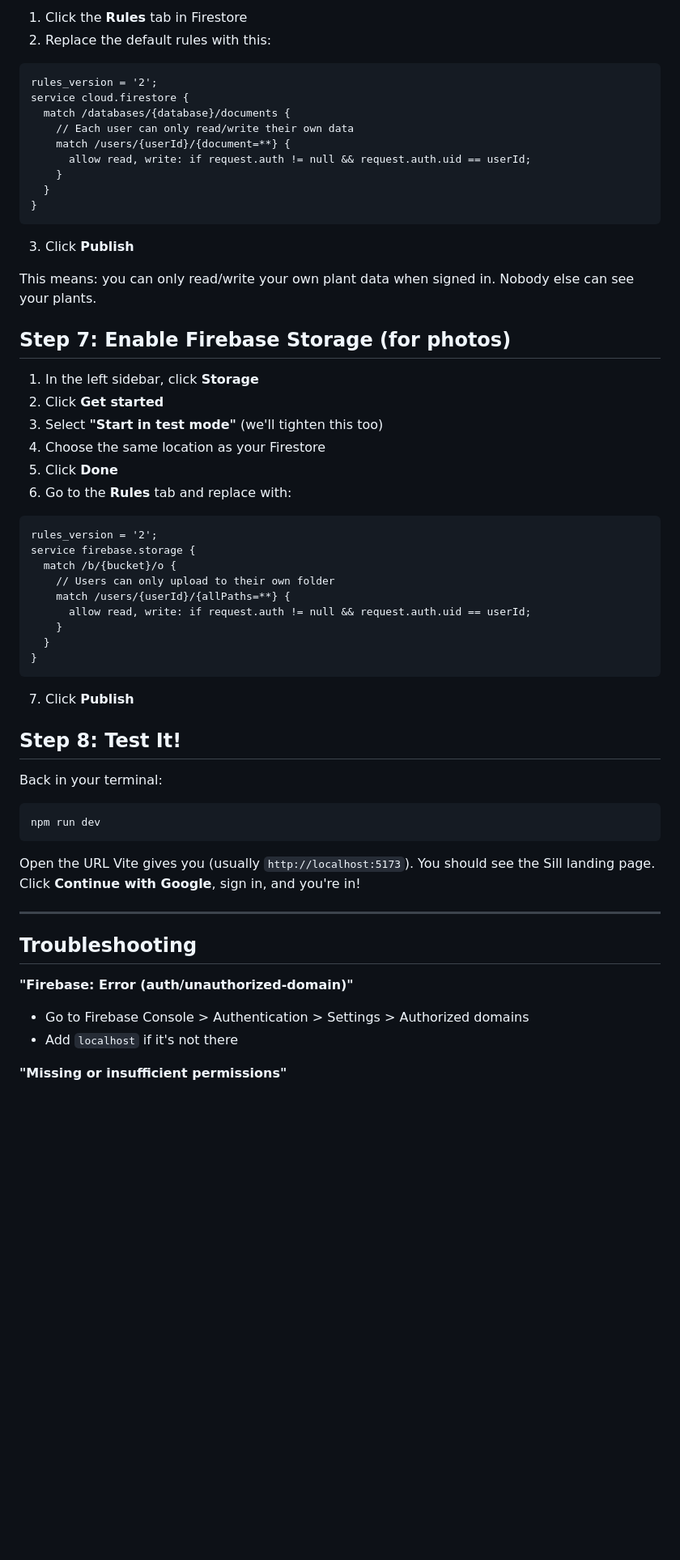
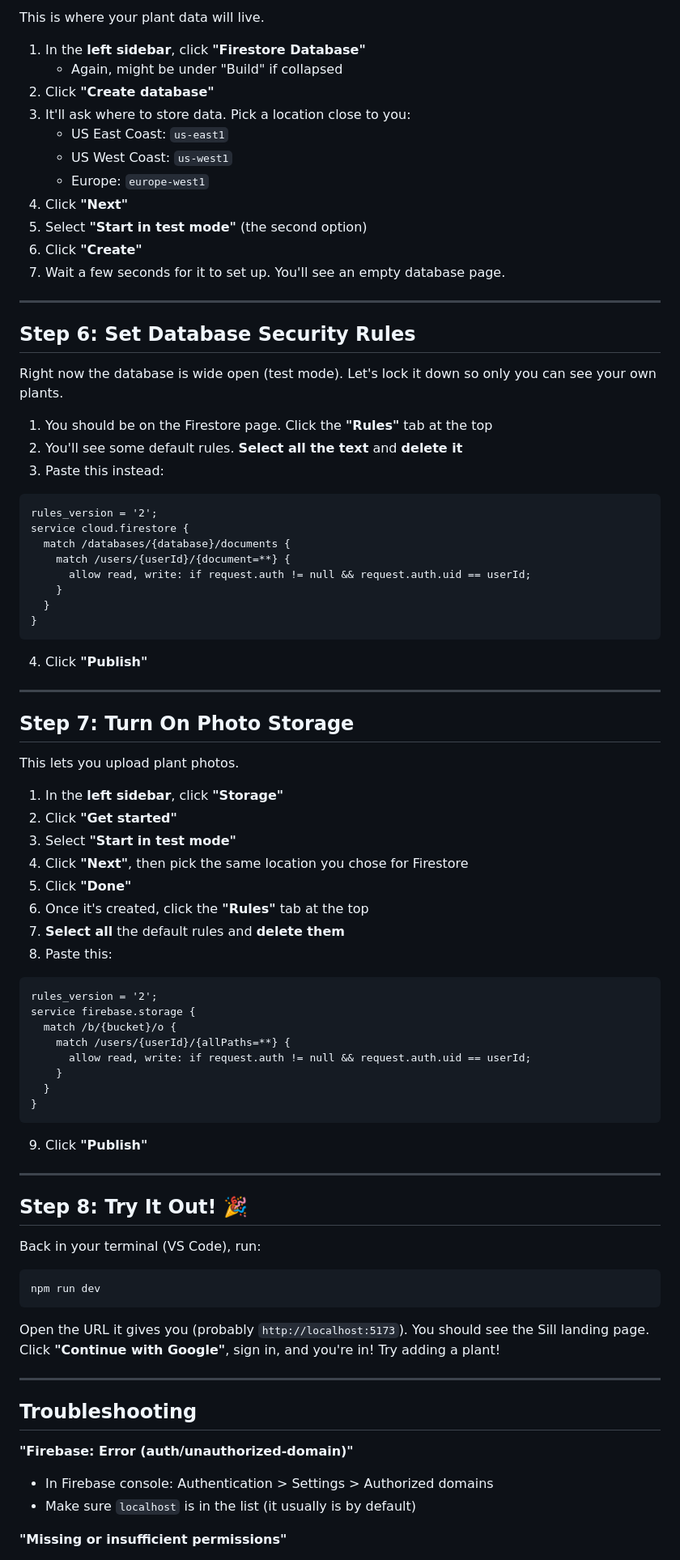
Before and after one commit to annasoracco/sill, a Markdown page: FIREBASE_SETUP.md, the part around one of its changes. Shown at 81% size. Drawn GitHub-style; blank space fills up the shorter version.

````diff
--- a/FIREBASE_SETUP.md
+++ b/FIREBASE_SETUP.md
@@ -77,12 +70,33 @@ Once Firestore is created:
 
-1. Click the **Rules** tab in Firestore
-2. Replace the default rules with this:
+This is where your plant data will live.
+
+1. In the **left sidebar**, click **"Firestore Database"**
+   - Again, might be under "Build" if collapsed
+2. Click **"Create database"**
+3. It'll ask where to store data. Pick a location close to you:
+   - US East Coast: `us-east1`
+   - US West Coast: `us-west1`
+   - Europe: `europe-west1`
+4. Click **"Next"**
+5. Select **"Start in test mode"** (the second option)
+6. Click **"Create"**
+7. Wait a few seconds for it to set up. You'll see an empty database page.
+
+---
+
+## Step 6: Set Database Security Rules
+
+Right now the database is wide open (test mode). Let's lock it down so only you
+can see your own plants.
+
+1. You should be on the Firestore page. Click the **"Rules"** tab at the top
+2. You'll see some default rules. **Select all the text** and **delete it**
+3. Paste this instead:
 
 ```
 rules_version = '2';
 service cloud.firestore {
   match /databases/{database}/documents {
-    // Each user can only read/write their own data
     match /users/{userId}/{document=**} {
       allow read, write: if request.auth != null && request.auth.uid == userId;
     }
@@ -90,24 +104,27 @@ service cloud.firestore {
 }
 ```
 
-3. Click **Publish**
+4. Click **"Publish"**
 
-This means: you can only read/write your own plant data when signed in. Nobody else can see your plants.
+---
 
-## Step 7: Enable Firebase Storage (for photos)
+## Step 7: Turn On Photo Storage
 
-1. In the left sidebar, click **Storage**
-2. Click **Get started**
-3. Select **"Start in test mode"** (we'll tighten this too)
-4. Choose the same location as your Firestore
-5. Click **Done**
-6. Go to the **Rules** tab and replace with:
+This lets you upload plant photos.
+
+1. In the **left sidebar**, click **"Storage"**
+2. Click **"Get started"**
+3. Select **"Start in test mode"**
+4. Click **"Next"**, then pick the same location you chose for Firestore
+5. Click **"Done"**
+6. Once it's created, click the **"Rules"** tab at the top
+7. **Select all** the default rules and **delete them**
+8. Paste this:
 
 ```
 rules_version = '2';
 service firebase.storage {
   match /b/{bucket}/o {
-    // Users can only upload to their own folder
     match /users/{userId}/{allPaths=**} {
       allow read, write: if request.auth != null && request.auth.uid == userId;
     }
@@ -115,26 +132,28 @@ service firebase.storage {
 }
 ```
 
-7. Click **Publish**
+9. Click **"Publish"**
 
-## Step 8: Test It!
+---
 
-Back in your terminal:
+## Step 8: Try It Out! 🎉
 
-```bash
+Back in your terminal (VS Code), run:
+
+```
 npm run dev
 ```
 
-Open the URL Vite gives you (usually `http://localhost:5173`).
-You should see the Sill landing page. Click **Continue with Google**, sign in,
-and you're in!
+Open the URL it gives you (probably `http://localhost:5173`).
+You should see the Sill landing page. Click **"Continue with Google"**, sign in,
+and you're in! Try adding a plant!
 
 ---
 
 ## Troubleshooting
 
 **"Firebase: Error (auth/unauthorized-domain)"**
-- Go to Firebase Console > Authentication > Settings > Authorized domains
-- Add `localhost` if it's not there
+- In Firebase console: Authentication > Settings > Authorized domains
+- Make sure `localhost` is in the list (it usually is by default)
 
 **"Missing or insufficient permissions"**
````
Also changed, not shown: other parts of FIREBASE_SETUP.md (+52 -59 lines).
